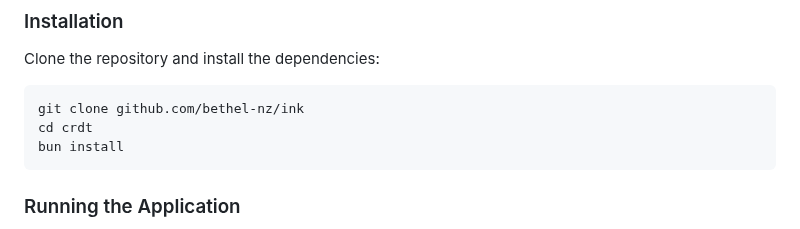
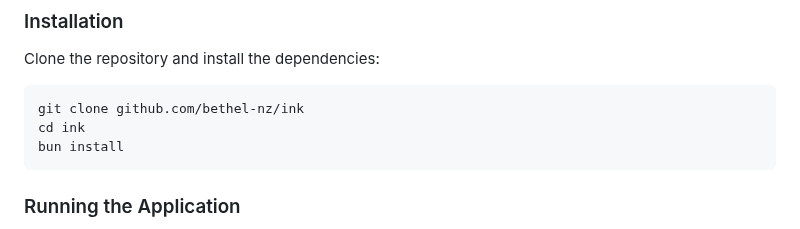
Before and after one commit to Bethel-nz/ink, a Markdown page: README.md, the part around the change. Rendered like a GitHub page.

````diff
--- a/README.md
+++ b/README.md
@@ -33,7 +33,7 @@ Clone the repository and install the dependencies:
 
 ```bash
 git clone github.com/bethel-nz/ink
-cd crdt
+cd ink
 bun install
 ```
 
````
